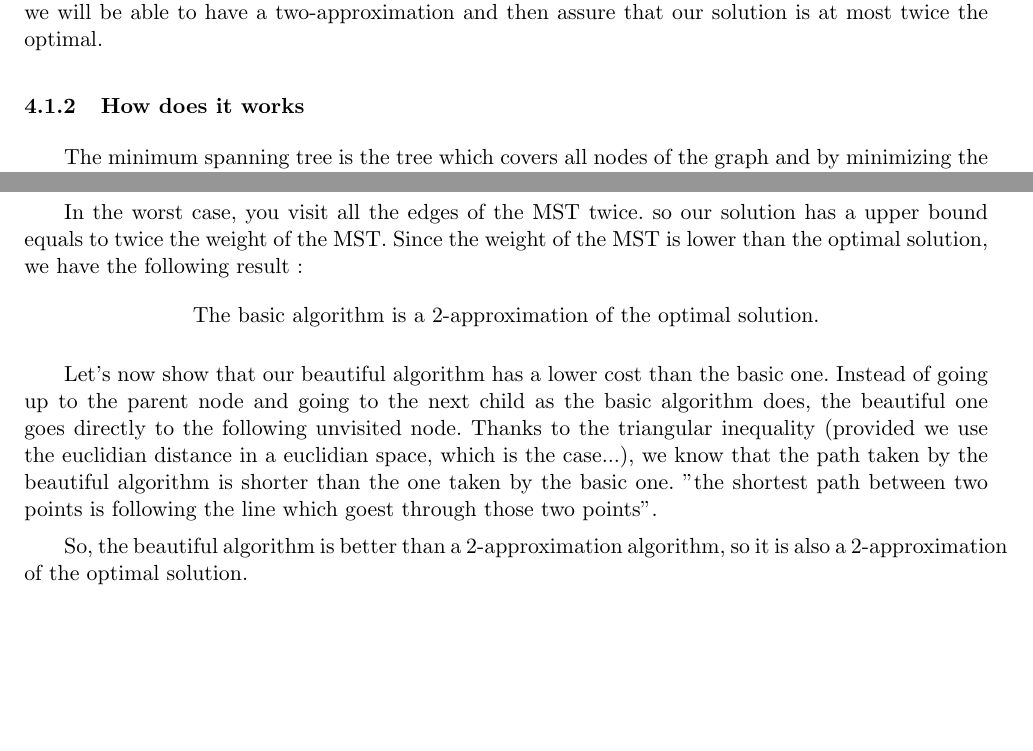
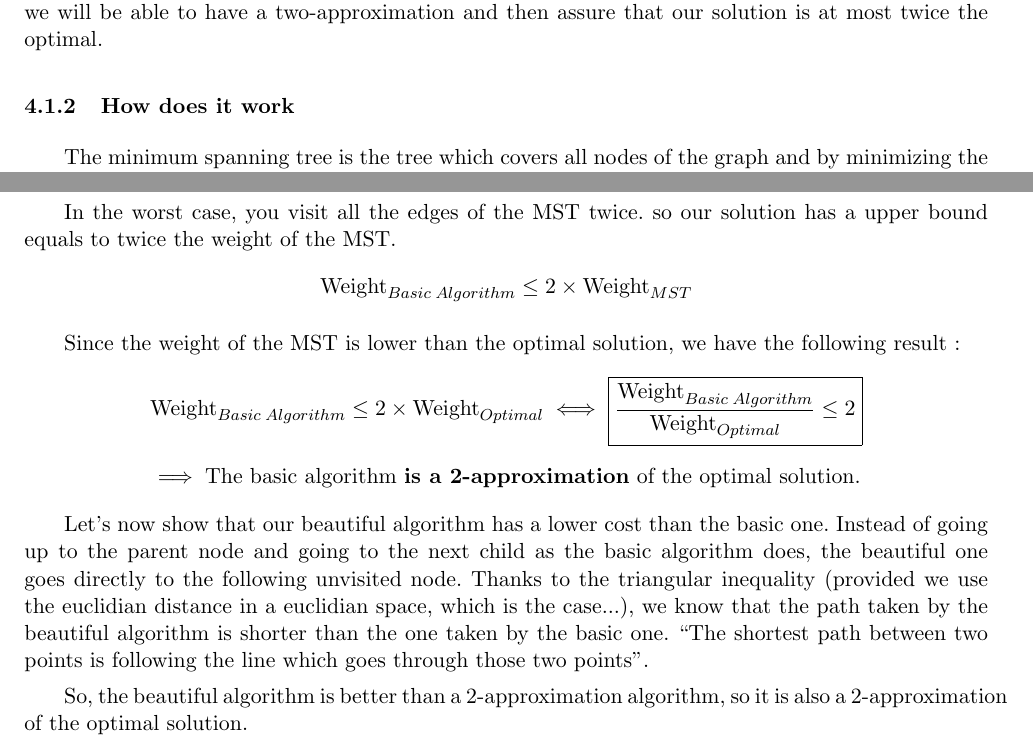
Before and after one commit to loic-vial/mosig_app, a LaTeX document (hole-drilling/hole-drilling.tex): two parts of pages 4 and 5 of 6, joined at a grey line, cut so that both start at the same text, the shorter picture padded with empty space. Compiled offline with pdfLaTeX.

Commit message:
Few modifications

```diff
--- a/hole-drilling/hole-drilling.tex
+++ b/hole-drilling/hole-drilling.tex
@@ -420,7 +420,7 @@ Thus, Pac-Man is not optimal.
 
 \subsubsection{Basics}
 We cannot prove that the previous greedy algorithm is a two-approximation or not. Therefore, we consider another way of solving the problem, based on a minimum-spanning tree. With this method, we will be able to have a two-approximation and then assure that our solution is at most twice the optimal.
-\subsubsection{How does it works}
+\subsubsection{How does it work}
 
 The minimum spanning tree is the tree which covers all nodes of the graph and by minimizing the total weight of the tree.
 We have two different greedy algorithms that allow us to compute the MST : Prim's algorithm and Kruskal's algorithm. We chose Prim's Algorithm since it is easier to implement, and has the same complexity as Kruskal's, provided we choose the right structures to store the graph and the tree.
@@ -452,15 +455,22 @@ The idea of our basic solution is to compute a Depth First Search in the MST.
 In general, to visit all nodes of a tree, parent nodes will have to be visited more that once: once for each child node. This means that the parent-child edges will each have to be traversed twice: once on the way down and once on the way back to the parent node (unless you start at or below the child node).
 
 In the worst case, you visit all the edges of the MST twice. so  our solution has a upper bound equals to twice the weight of the MST.
+\[
+	\text{Weight}_{Basic \; Algorithm} \leq 2 \times \text{Weight}_{MST}
+\]
+
 Since the weight of the MST is lower than the optimal solution, we have the following result :
 \[
-	\text{The basic algorithm is a 2-approximation of the optimal solution.}
+	\text{Weight}_{Basic \; Algorithm} \leq 2 \times \text{Weight}_{Optimal} \iff \boxed{\frac{\text{Weight}_{Basic \; Algorithm}}{\text{Weight}_{Optimal}} \leq 2}
+\]
+\[
+	\implies \text{The basic algorithm \textbf{is a 2-approximation} of the optimal solution.}
 \]
 
 
 Let's now show that our beautiful algorithm has a lower cost than the basic one. Instead of going up to the parent node and going to the next child as the basic algorithm does, the beautiful one goes directly to the following unvisited node.
 Thanks to the triangular inequality (provided we use the euclidian distance in a euclidian space, which is the case...), we know that the path taken by the beautiful algorithm is shorter than the one taken by the basic one.
-"the shortest path between two points is following the line which goest through those two points".
+``The shortest path between two points is following the line which goes through those two points''.
 
 So, the beautiful algorithm is better than a 2-approximation algorithm, so it is also a 2-approximation of the optimal solution.
 
```
Also changed, not shown: hole-drilling/hole-drilling.tex (3 more changed lines).
